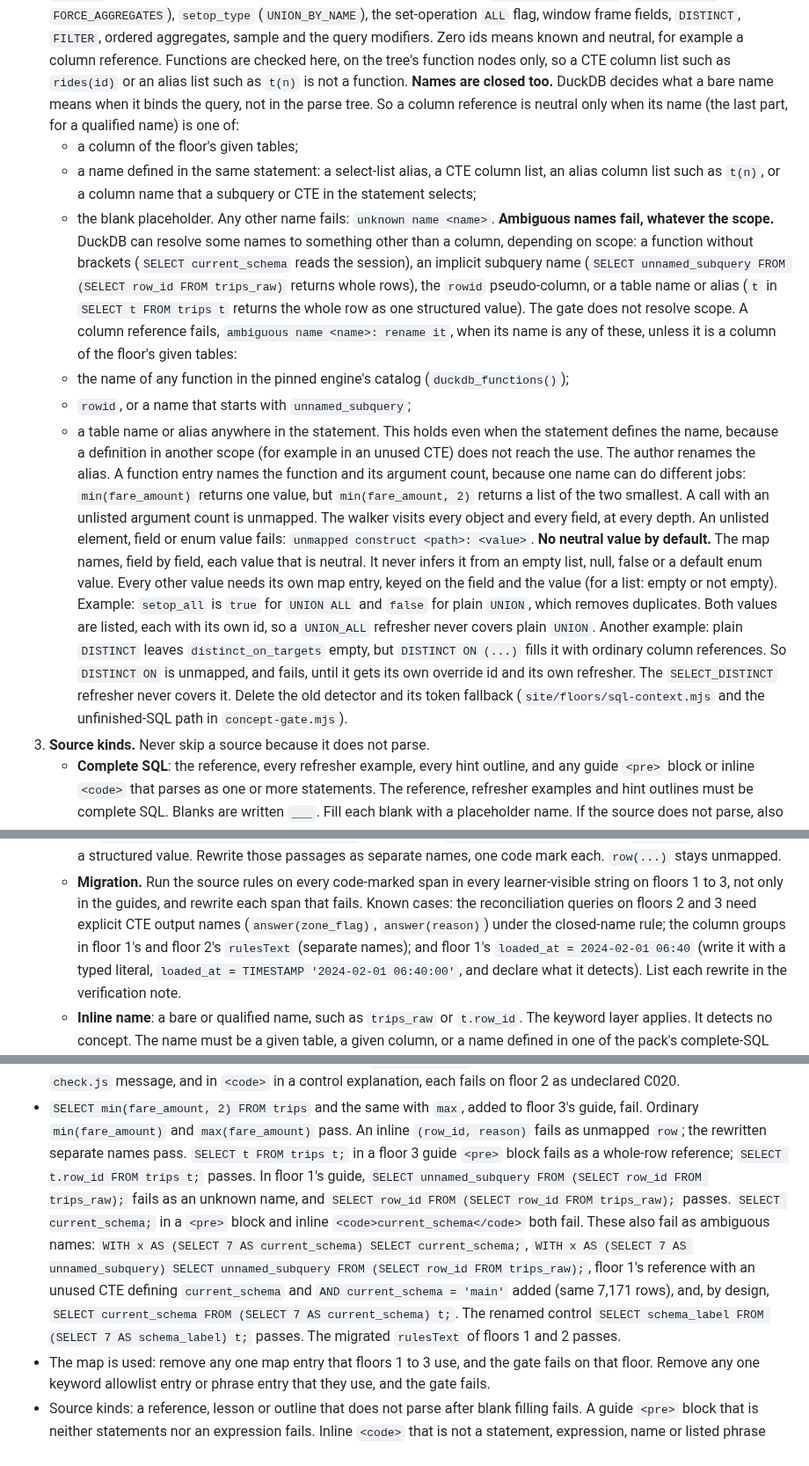
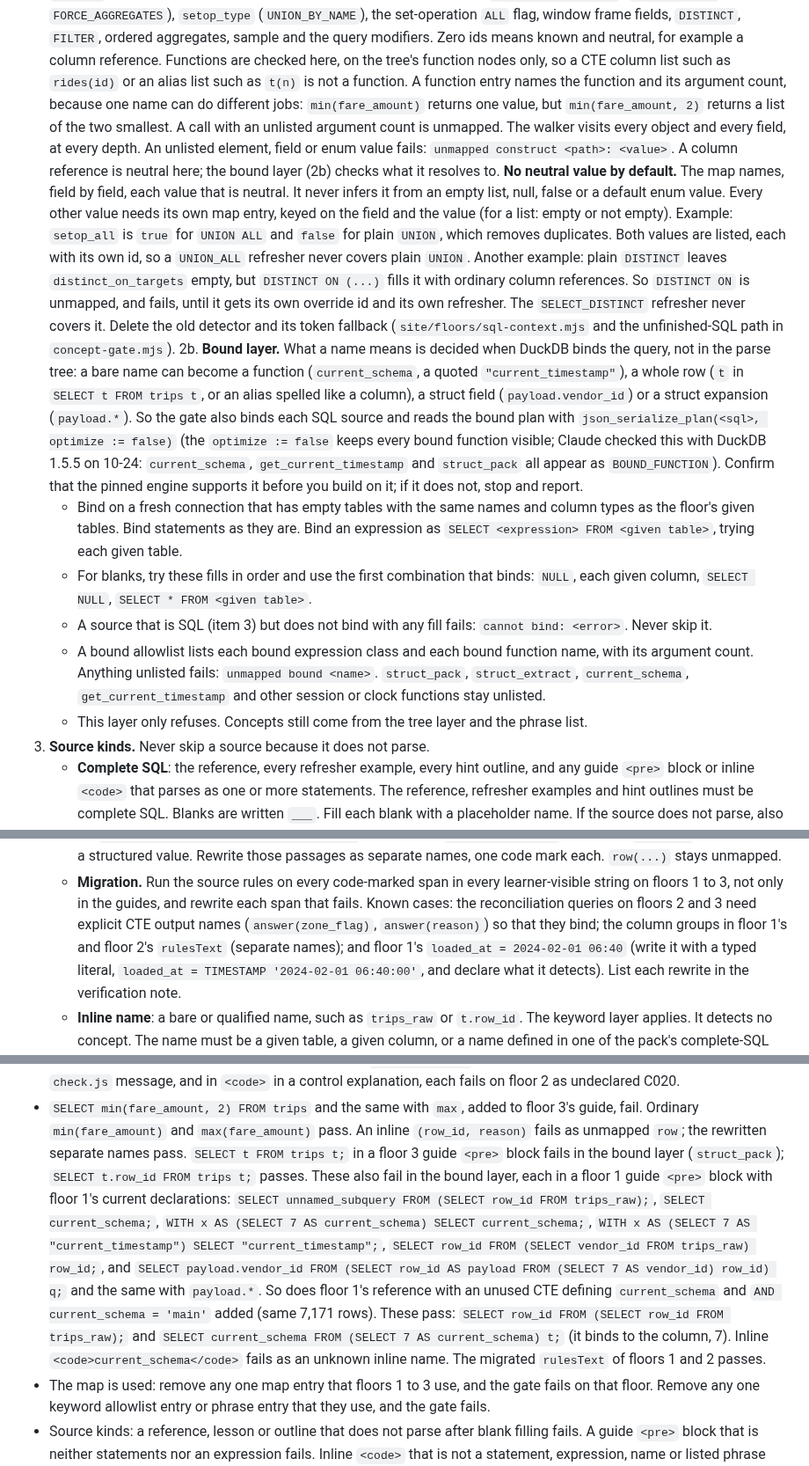
Before and after one commit to Business-Analytics-at-Gies/badm554-taxi-crawler, a Markdown page: docs/v2/stage2-resume-2026-10-23.md, 3 parts joined by grey strips. Shown at 88% size. GitHub-like rendering.

Commit message:
[Claude badm554-taxi-crawler] v2: R3b revised for spec review round 13 (bound-plan layer replaces the name rules)
Co-Authored-By: Claude Opus 5.5 <noreply@anthropic.com>
Claude-Session: https://claude.ai/code/session_01MFT9RHjBmVQ1skPBgonmCn
Agent: badm554-taxi-crawler

```diff
--- a/docs/v2/stage2-resume-2026-10-23.md
+++ b/docs/v2/stage2-resume-2026-10-23.md
@@ -247,30 +247,12 @@ All other text is prose, which the gate does not check (item 3a).
    `DISTINCT`, `FILTER`, ordered aggregates, sample and the query modifiers. Zero ids means known
    and neutral, for example a column reference. Functions are checked here, on the tree's
    function nodes only, so a CTE column list such as `rides(id)` or an alias list such as `t(n)`
-   is not a function. **Names are closed too.** DuckDB decides what a bare name means when it
-   binds the query, not in the parse tree. So a column reference is neutral only when its name
-   (the last part, for a qualified name) is one of:
-   - a column of the floor's given tables;
-   - a name defined in the same statement: a select-list alias, a CTE column list, an alias
-     column list such as `t(n)`, or a column name that a subquery or CTE in the statement
-     selects;
-   - the blank placeholder.
-   Any other name fails: `unknown name <name>`. **Ambiguous names fail, whatever the scope.**
-   DuckDB can resolve some names to something other than a column, depending on scope: a
-   function without brackets (`SELECT current_schema` reads the session), an implicit subquery
-   name (`SELECT unnamed_subquery FROM (SELECT row_id FROM trips_raw)` returns whole rows), the
-   `rowid` pseudo-column, or a table name or alias (`t` in `SELECT t FROM trips t` returns the
-   whole row as one structured value). The gate does not resolve scope. A column reference
-   fails, `ambiguous name <name>: rename it`, when its name is any of these, unless it is a
-   column of the floor's given tables:
-   - the name of any function in the pinned engine's catalog (`duckdb_functions()`);
-   - `rowid`, or a name that starts with `unnamed_subquery`;
-   - a table name or alias anywhere in the statement.
-   This holds even when the statement defines the name, because a definition in another scope
-   (for example in an unused CTE) does not reach the use. The author renames the alias. A function entry names the function and its argument count, because one
+   is not a function. A function entry names the function and its argument count, because one
    name can do different jobs: `min(fare_amount)` returns one value, but `min(fare_amount, 2)`
-   returns a list of the two smallest. A call with an unlisted argument count is unmapped. The walker visits every object and every field, at every depth. An
-   unlisted element, field or enum value fails: `unmapped construct <path>: <value>`.
+   returns a list of the two smallest. A call with an unlisted argument count is unmapped. The
+   walker visits every object and every field, at every depth. An unlisted element, field or
+   enum value fails: `unmapped construct <path>: <value>`. A column reference is neutral here;
+   the bound layer (2b) checks what it resolves to.
    **No neutral value by default.** The map names, field by field, each value that is neutral.
    It never infers it from an empty list, null, false or a default enum value. Every other value
    needs its own map entry, keyed on the field and the value (for a list: empty or not empty).
@@ -282,6 +264,27 @@ All other text is prose, which the gate does not check (item 3a).
    own refresher. The `SELECT_DISTINCT` refresher never covers it. Delete the
    old detector and its token fallback (`site/floors/sql-context.mjs` and the unfinished-SQL path
    in `concept-gate.mjs`).
+2b. **Bound layer.** What a name means is decided when DuckDB binds the query, not in the
+   parse tree: a bare name can become a function (`current_schema`, a quoted
+   `"current_timestamp"`), a whole row (`t` in `SELECT t FROM trips t`, or an alias spelled like
+   a column), a struct field (`payload.vendor_id`) or a struct expansion (`payload.*`). So the
+   gate also binds each SQL source and reads the bound plan with
+   `json_serialize_plan(<sql>, optimize := false)` (the `optimize := false` keeps every bound
+   function visible; Claude checked this with DuckDB 1.5.5 on 10-24: `current_schema`,
+   `get_current_timestamp` and `struct_pack` all appear as `BOUND_FUNCTION`). Confirm that the
+   pinned engine supports it before you build on it; if it does not, stop and report.
+   - Bind on a fresh connection that has empty tables with the same names and column types as
+     the floor's given tables. Bind statements as they are. Bind an expression as
+     `SELECT <expression> FROM <given table>`, trying each given table.
+   - For blanks, try these fills in order and use the first combination that binds: `NULL`,
+     each given column, `SELECT NULL`, `SELECT * FROM <given table>`.
+   - A source that is SQL (item 3) but does not bind with any fill fails: `cannot bind:
+     <error>`. Never skip it.
+   - A bound allowlist lists each bound expression class and each bound function name, with
+     its argument count. Anything unlisted fails: `unmapped bound <name>`. `struct_pack`,
+     `struct_extract`, `current_schema`, `get_current_timestamp` and other session or clock
+     functions stay unlisted.
+   - This layer only refuses. Concepts still come from the tree layer and the phrase list.
 3. **Source kinds.** Never skip a source because it does not parse.
    - **Complete SQL**: the reference, every refresher example, every hint outline, and any guide
      `<pre>` block or inline `<code>` that parses as one or more statements. The reference,
@@ -303,7 +306,7 @@ All other text is prose, which the gate does not check (item 3a).
    - **Migration.** Run the source rules on every code-marked span in every learner-visible
      string on floors 1 to 3, not only in the guides, and rewrite each span that fails. Known
      cases: the reconciliation queries on floors 2 and 3 need explicit CTE output names
-     (`answer(zone_flag)`, `answer(reason)`) under the closed-name rule; the column groups in
+     (`answer(zone_flag)`, `answer(reason)`) so that they bind; the column groups in
      floor 1's and floor 2's `rulesText` (separate names); and floor
      1's `loaded_at = 2024-02-01 06:40` (write it with a typed literal, `loaded_at = TIMESTAMP
      '2024-02-01 06:40:00'`, and declare what it detects). List each rewrite in the verification
@@ -386,16 +389,18 @@ All other text is prose, which the gate does not check (item 3a).
 - `SELECT min(fare_amount, 2) FROM trips` and the same with `max`, added to floor 3's guide, fail.
   Ordinary `min(fare_amount)` and `max(fare_amount)` pass. An inline `(row_id, reason)` fails as
   unmapped `row`; the rewritten separate names pass. `SELECT t FROM trips t;` in a floor 3 guide
-  `<pre>` block fails as a whole-row reference; `SELECT t.row_id FROM trips t;` passes. In floor
-  1's guide, `SELECT unnamed_subquery FROM (SELECT row_id FROM trips_raw);` fails as an unknown
-  name, and `SELECT row_id FROM (SELECT row_id FROM trips_raw);` passes. `SELECT current_schema;`
-  in a `<pre>` block and inline `<code>current_schema</code>` both fail. These also fail as
-  ambiguous names: `WITH x AS (SELECT 7 AS current_schema) SELECT current_schema;`,
-  `WITH x AS (SELECT 7 AS unnamed_subquery) SELECT unnamed_subquery FROM (SELECT row_id FROM
-  trips_raw);`, floor 1's reference with an unused CTE defining `current_schema` and
-  `AND current_schema = 'main'` added (same 7,171 rows), and, by design,
-  `SELECT current_schema FROM (SELECT 7 AS current_schema) t;`. The renamed control
-  `SELECT schema_label FROM (SELECT 7 AS schema_label) t;` passes. The migrated `rulesText` of floors 1 and 2
+  `<pre>` block fails in the bound layer (`struct_pack`); `SELECT t.row_id FROM trips t;` passes.
+  These also fail in the bound layer, each in a floor 1 guide `<pre>` block with floor 1's
+  current declarations: `SELECT unnamed_subquery FROM (SELECT row_id FROM trips_raw);`,
+  `SELECT current_schema;`, `WITH x AS (SELECT 7 AS current_schema) SELECT current_schema;`,
+  `WITH x AS (SELECT 7 AS "current_timestamp") SELECT "current_timestamp";`,
+  `SELECT row_id FROM (SELECT vendor_id FROM trips_raw) row_id;`, and
+  `SELECT payload.vendor_id FROM (SELECT row_id AS payload FROM (SELECT 7 AS vendor_id) row_id) q;`
+  and the same with `payload.*`. So does floor 1's reference with an unused CTE defining
+  `current_schema` and `AND current_schema = 'main'` added (same 7,171 rows). These pass:
+  `SELECT row_id FROM (SELECT row_id FROM trips_raw);` and
+  `SELECT current_schema FROM (SELECT 7 AS current_schema) t;` (it binds to the column, 7).
+  Inline `<code>current_schema</code>` fails as an unknown inline name. The migrated `rulesText` of floors 1 and 2
   passes.
 - The map is used: remove any one map entry that floors 1 to 3 use, and the gate fails on that
   floor. Remove any one keyword allowlist entry or phrase entry that they use, and the gate fails.
```
Also changed, not shown: docs/v2/stage2-spec-review-r3b-13.md (added, +51 -0 lines).
